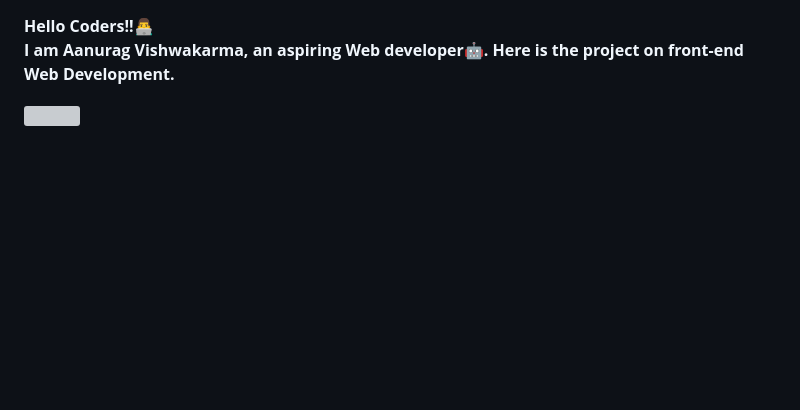
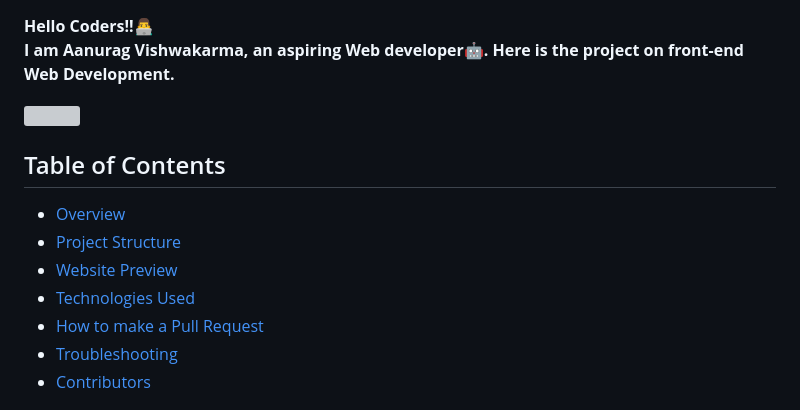
Before and after one commit to vishanurag/Canvas-Editor, a Markdown page: README.md, the part around one of its changes. GitHub-like rendering; blank space fills up the shorter version; grey boxes are pictures that could not be loaded.

Commit message:
Added table of contents to README

```diff
--- a/README.md
+++ b/README.md
@@ -73,4 +73,12 @@
 <!--Line-->
 <img src="https://user-images.githubusercontent.com/74038190/212284100-561aa473-3905-4a80-b561-0d28506553ee.gif" width="900">
 
+## Table of Contents
+- [Overview](#overview)
+- [Project Structure](#project-structure)
+- [Website Preview](#website-preview)
+- [Technologies Used](#technologies-used)
+- [How to make a Pull Request](#how-to-make-a-pull-request)
+- [Troubleshooting](#troubleshooting)
+- [Contributors](#contributors)
 
```
Also changed, not shown: other parts of README.md (+4 -3 lines).
